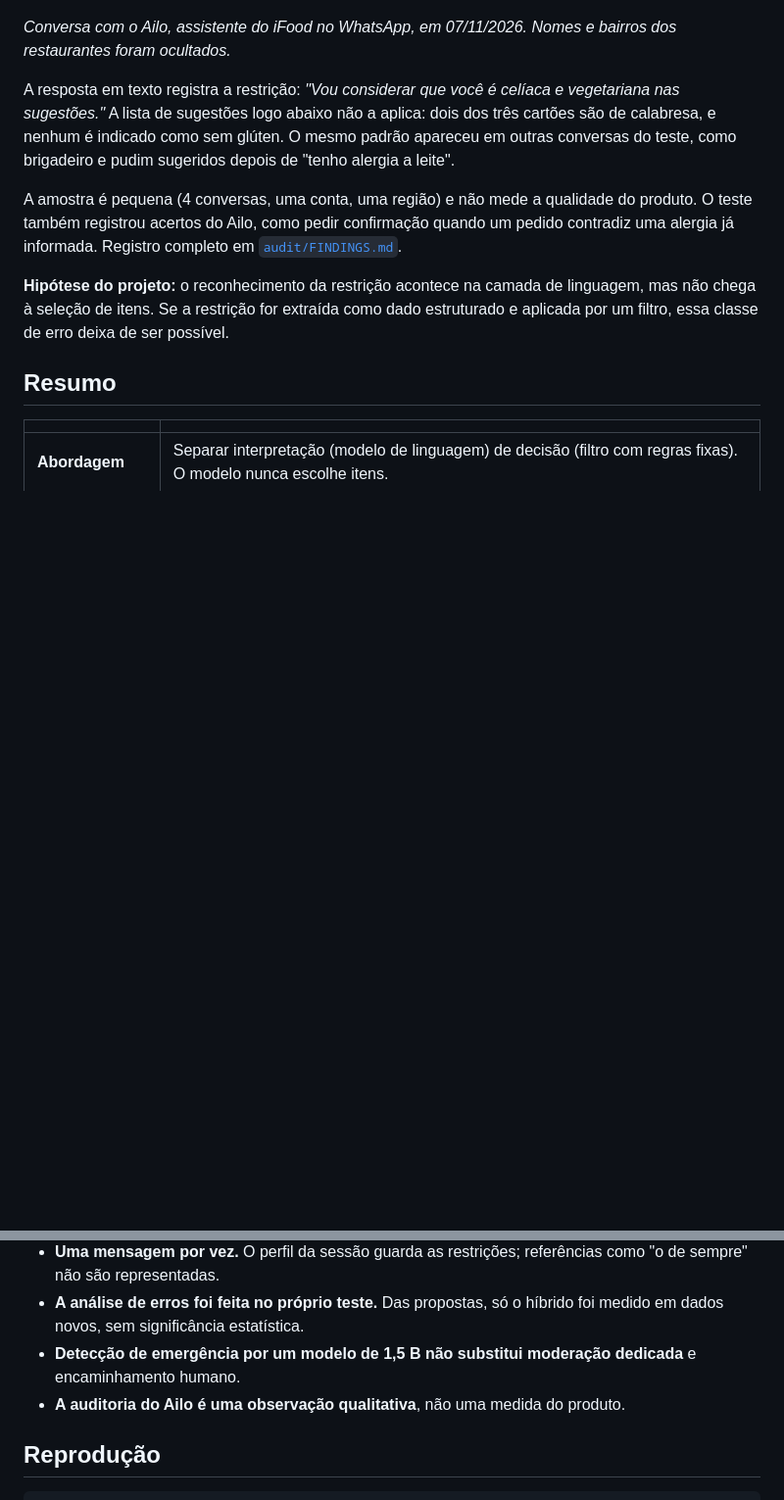
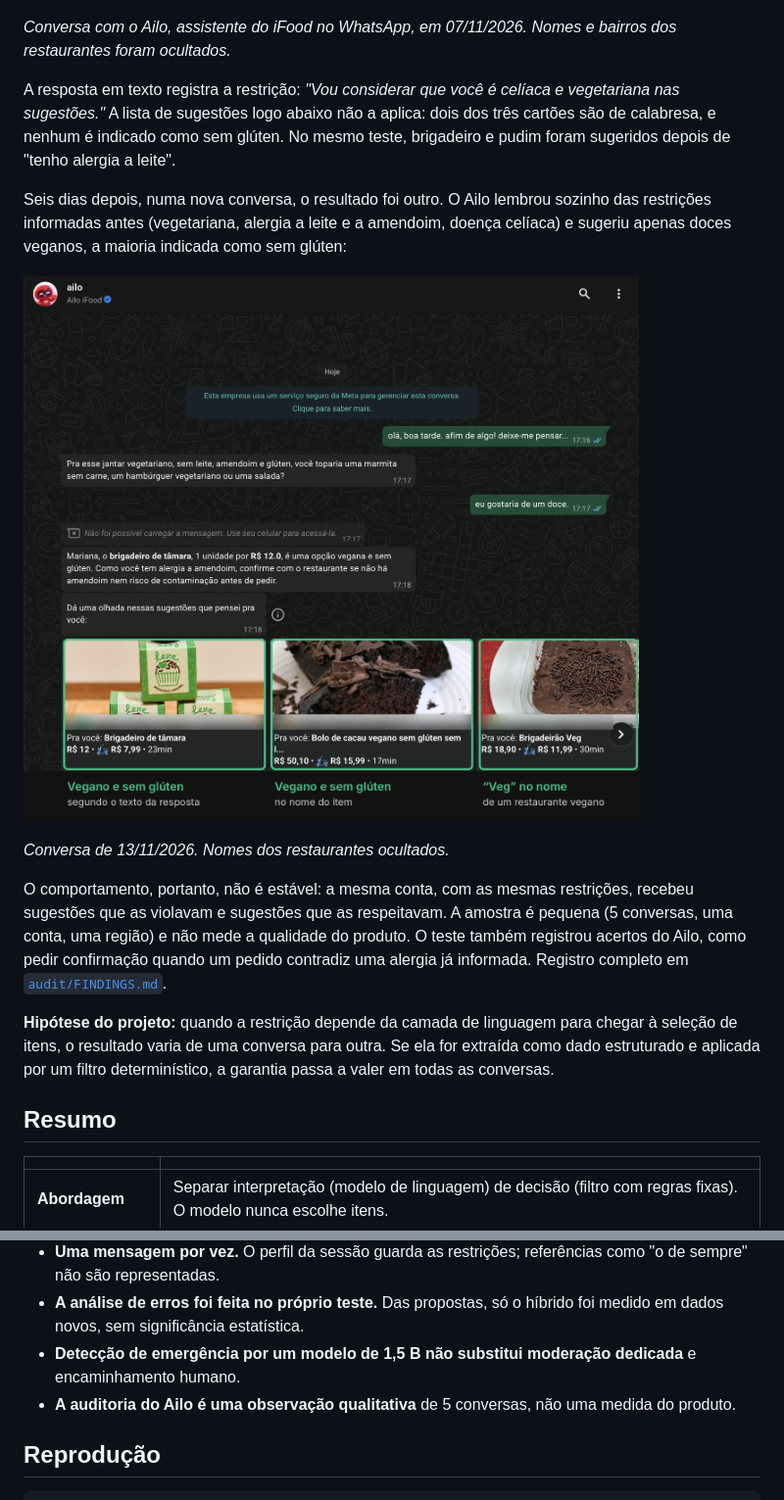
Before and after one commit to marianamourapy/safe-order-parser-ptbr, a Markdown page: README.md, 2 parts joined by grey strips. Shown at 98% size. GitHub-like rendering; pictures changed too: docs/audit/ailo_milk_allergy_2026-11-13.png (added); blank space fills up the shorter version.

Commit message:
docs: add second audit round showing inconsistent behavior

```diff
--- a/README.md
+++ b/README.md
@@ -15,11 +15,17 @@
 
 *Conversa com o Ailo, assistente do iFood no WhatsApp, em 07/11/2026. Nomes e bairros dos restaurantes foram ocultados.*
 
-A resposta em texto registra a restrição: *"Vou considerar que você é celíaca e vegetariana nas sugestões."* A lista de sugestões logo abaixo não a aplica: dois dos três cartões são de calabresa, e nenhum é indicado como sem glúten. O mesmo padrão apareceu em outras conversas do teste, como brigadeiro e pudim sugeridos depois de "tenho alergia a leite".
+A resposta em texto registra a restrição: *"Vou considerar que você é celíaca e vegetariana nas sugestões."* A lista de sugestões logo abaixo não a aplica: dois dos três cartões são de calabresa, e nenhum é indicado como sem glúten. No mesmo teste, brigadeiro e pudim foram sugeridos depois de "tenho alergia a leite".
 
-A amostra é pequena (4 conversas, uma conta, uma região) e não mede a qualidade do produto. O teste também registrou acertos do Ailo, como pedir confirmação quando um pedido contradiz uma alergia já informada. Registro completo em [`audit/FINDINGS.md`](audit/FINDINGS.md).
+Seis dias depois, numa nova conversa, o resultado foi outro. O Ailo lembrou sozinho das restrições informadas antes (vegetariana, alergia a leite e a amendoim, doença celíaca) e sugeriu apenas doces veganos, a maioria indicada como sem glúten:
 
-**Hipótese do projeto:** o reconhecimento da restrição acontece na camada de linguagem, mas não chega à seleção de itens. Se a restrição for extraída como dado estruturado e aplicada por um filtro, essa classe de erro deixa de ser possível.
+![Conversa com o Ailo em 13/11/2026: as três sugestões de doce são veganas](docs/audit/ailo_milk_allergy_2026-11-13.png)
+
+*Conversa de 13/11/2026. Nomes dos restaurantes ocultados.*
+
+O comportamento, portanto, não é estável: a mesma conta, com as mesmas restrições, recebeu sugestões que as violavam e sugestões que as respeitavam. A amostra é pequena (5 conversas, uma conta, uma região) e não mede a qualidade do produto. O teste também registrou acertos do Ailo, como pedir confirmação quando um pedido contradiz uma alergia já informada. Registro completo em [`audit/FINDINGS.md`](audit/FINDINGS.md).
+
+**Hipótese do projeto:** quando a restrição depende da camada de linguagem para chegar à seleção de itens, o resultado varia de uma conversa para outra. Se ela for extraída como dado estruturado e aplicada por um filtro determinístico, a garantia passa a valer em todas as conversas.
 
 ## Resumo
 
@@ -142,7 +148,7 @@ Execução local: `ADAPTER_ID=namxsj/safe-order-parser-ptbr-qwen2.5-1.5b-lora py
 - **Uma mensagem por vez.** O perfil da sessão guarda as restrições; referências como "o de sempre" não são representadas.
 - **A análise de erros foi feita no próprio teste.** Das propostas, só o híbrido foi medido em dados novos, sem significância estatística.
 - **Detecção de emergência por um modelo de 1,5 B não substitui moderação dedicada** e encaminhamento humano.
-- **A auditoria do Ailo é uma observação qualitativa**, não uma medida do produto.
+- **A auditoria do Ailo é uma observação qualitativa** de 5 conversas, não uma medida do produto.
 
 ## Reprodução
 
```
Also changed, not shown: audit/FINDINGS.md (+11 -2 lines).
